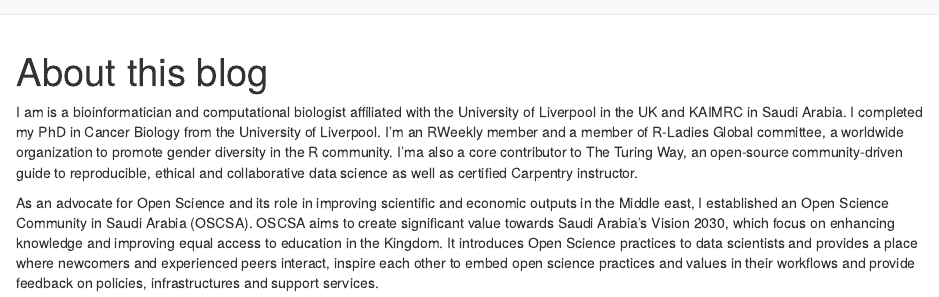
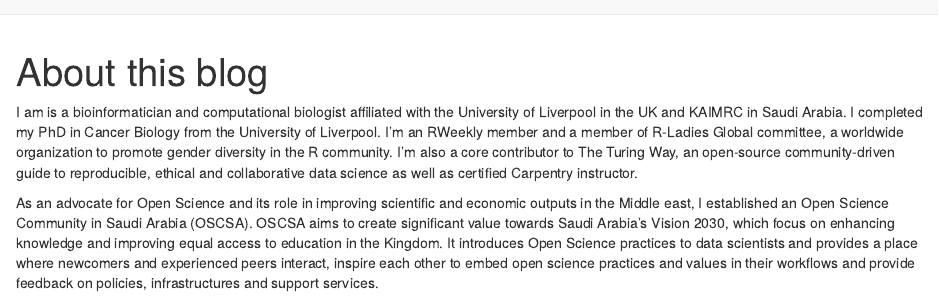
Before and after one commit to BatoolMM/Batool-s-Blabber, an R Markdown document (about.Rmd): the page in a window 1100 px wide, from its top. Rendered offline with R 4.5, knitr and Pandoc, with nearby package versions; drawn as R Markdown's standard HTML page in place of the format the file asks for.

Commit message:
correct a typo

````diff
--- a/about.Rmd
+++ b/about.Rmd
@@ -8,6 +8,6 @@ description: |
 knitr::opts_chunk$set(echo = FALSE)
 ```
 
-I am is a bioinformatician and computational biologist affiliated with the University of Liverpool in the UK and KAIMRC in Saudi Arabia. I completed my PhD in Cancer Biology from the University of Liverpool. I'm an RWeekly member and a member of R-Ladies Global committee, a worldwide organization to promote gender diversity in the R community. I'ma also  a core contributor to The Turing Way, an open-source community-driven guide to reproducible, ethical and collaborative data science as well as certified Carpentry instructor.
+I am is a bioinformatician and computational biologist affiliated with the University of Liverpool in the UK and KAIMRC in Saudi Arabia. I completed my PhD in Cancer Biology from the University of Liverpool. I'm an RWeekly member and a member of R-Ladies Global committee, a worldwide organization to promote gender diversity in the R community. I'm also  a core contributor to The Turing Way, an open-source community-driven guide to reproducible, ethical and collaborative data science as well as certified Carpentry instructor.
 
 As an advocate for Open Science and its role in improving scientific and economic outputs in the Middle east, I established an Open Science Community in Saudi Arabia (OSCSA). OSCSA aims to create significant value towards Saudi Arabia's Vision 2030, which focus on enhancing knowledge and improving equal access to education in the Kingdom. It introduces Open Science practices to data scientists and provides a place where newcomers and experienced peers interact, inspire each other to embed open science practices and values in their workflows and provide feedback on policies, infrastructures and support services.
````
